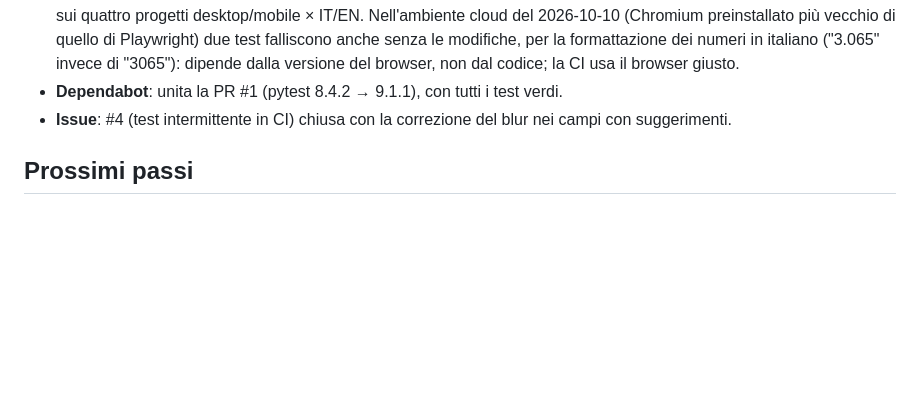
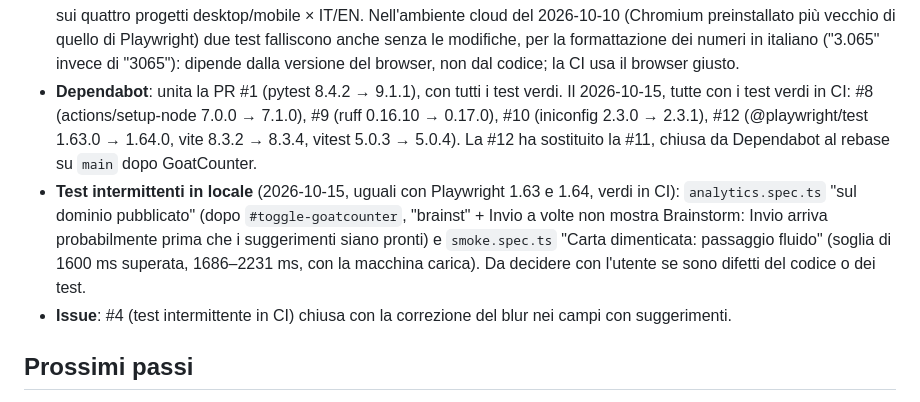
Before and after one commit to scela/pauper-index, a Markdown page: CLAUDE.md, the part around the change. Drawn GitHub-style; blank space fills up the shorter version.

Commit message:
CLAUDE.md: PR di Dependabot unite il 2026-10-15 e test intermittenti in locale
Co-Authored-By: Claude Opus 5.5 <noreply@anthropic.com>

```diff
--- a/CLAUDE.md
+++ b/CLAUDE.md
@@ -47,7 +47,8 @@ La specifica completa è in `docs/SPEC.md`. Questo file registra le decisioni pr
   - [x] 2026-10-10: conteggio anonimo delle visite e degli eventi con GoatCounter, senza cookie (vedi "Conteggio delle visite")
 - **Opzioni tolte su richiesta**: "Escludi terre base" (le terre base sono sempre escluse) e "Conta le copie" (una carta è posseduta se ne hai almeno una copia).
 - **Test** (2026-10-10, dopo il conteggio delle visite): 115 pytest (pipeline invariata), 86 Vitest, 159 Playwright (più 9 saltati di proposito: i test col mouse non girano su mobile, il test del conteggio sul dominio pubblicato gira solo su desktop-it) sui quattro progetti desktop/mobile × IT/EN. Nell'ambiente cloud del 2026-10-10 (Chromium preinstallato più vecchio di quello di Playwright) due test falliscono anche senza le modifiche, per la formattazione dei numeri in italiano ("3.065" invece di "3065"): dipende dalla versione del browser, non dal codice; la CI usa il browser giusto.
-- **Dependabot**: unita la PR #1 (pytest 8.4.2 → 9.1.1), con tutti i test verdi.
+- **Dependabot**: unita la PR #1 (pytest 8.4.2 → 9.1.1), con tutti i test verdi. Il 2026-10-15, tutte con i test verdi in CI: #8 (actions/setup-node 7.0.0 → 7.1.0), #9 (ruff 0.16.10 → 0.17.0), #10 (iniconfig 2.3.0 → 2.3.1), #12 (@playwright/test 1.63.0 → 1.64.0, vite 8.3.2 → 8.3.4, vitest 5.0.3 → 5.0.4). La #12 ha sostituito la #11, chiusa da Dependabot al rebase su `main` dopo GoatCounter.
+- **Test intermittenti in locale** (2026-10-15, uguali con Playwright 1.63 e 1.64, verdi in CI): `analytics.spec.ts` "sul dominio pubblicato" (dopo `#toggle-goatcounter`, "brainst" + Invio a volte non mostra Brainstorm: Invio arriva probabilmente prima che i suggerimenti siano pronti) e `smoke.spec.ts` "Carta dimenticata: passaggio fluido" (soglia di 1600 ms superata, 1686–2231 ms, con la macchina carica). Da decidere con l'utente se sono difetti del codice o dei test.
 - **Issue**: #4 (test intermittente in CI) chiusa con la correzione del blur nei campi con suggerimenti.
 
 ## Prossimi passi
```
